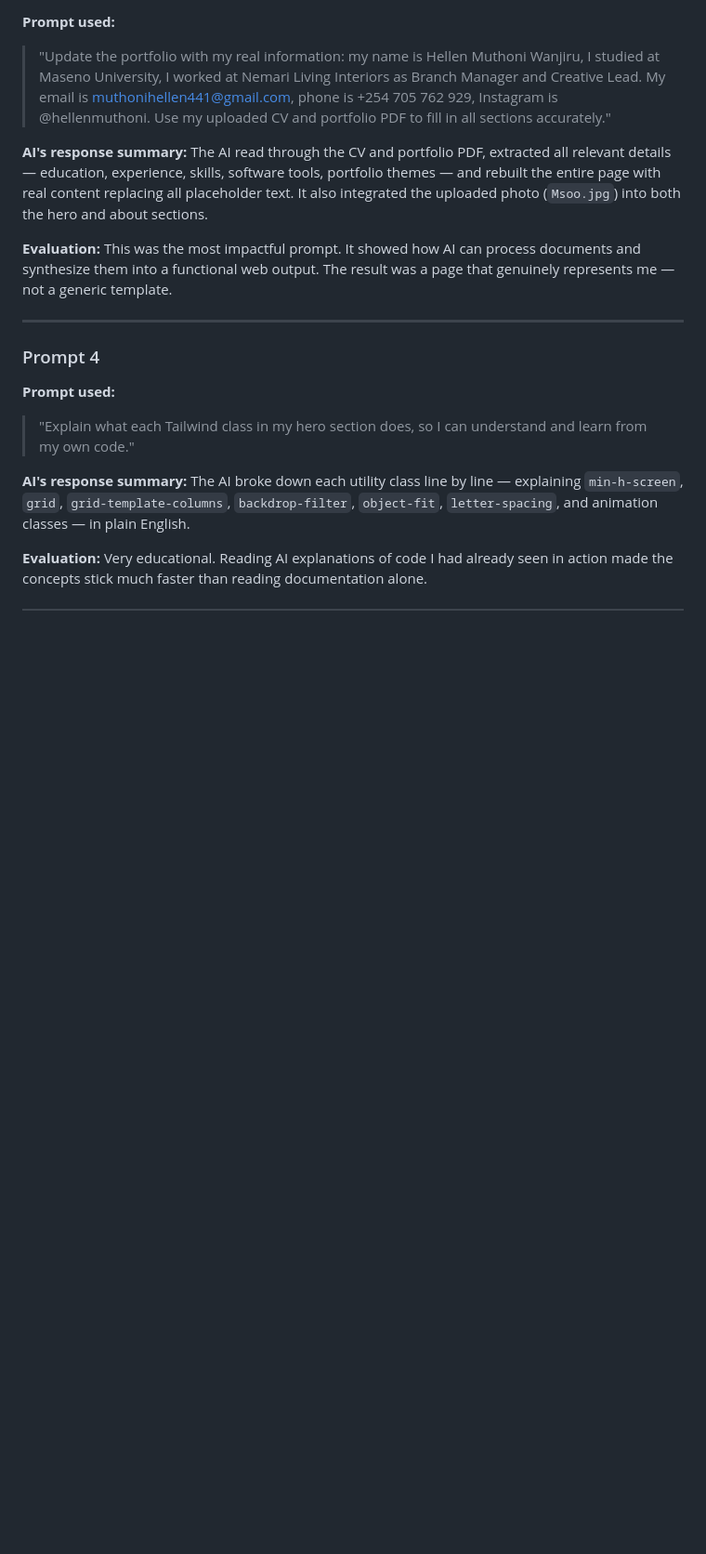
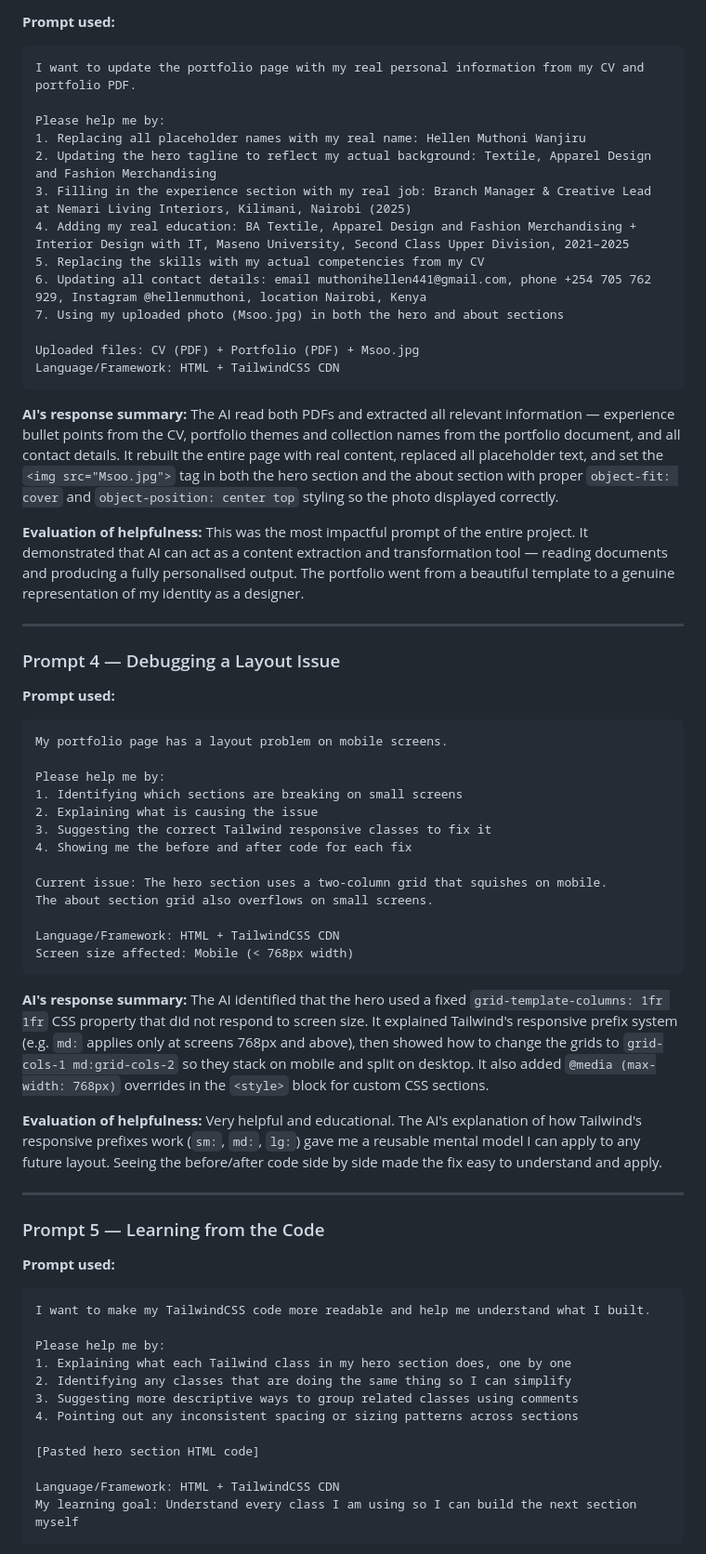
Before and after one commit to muthonihellen441-lab/hellen-muthoni-portfolio, a Markdown page: toolkit.md, the part around one of its changes. Shown at 93% size. GitHub-like rendering; blank space fills up the shorter version.

````diff
--- a/toolkit.md
+++ b/toolkit.md
@@ -180,20 +231,73 @@ Extremely helpful. The output was production-quality and far beyond what I could
 **Prompt used:**
-> "Update the portfolio with my real information: my name is Hellen Muthoni Wanjiru, I studied at Maseno University, I worked at Nemari Living Interiors as Branch Manager and Creative Lead. My email is muthonihellen441@gmail.com, phone is +254 705 762 929, Instagram is @hellenmuthoni. Use my uploaded CV and portfolio PDF to fill in all sections accurately."
+
+```
+I want to update the portfolio page with my real personal information from my CV and portfolio PDF.
+
+Please help me by:
+1. Replacing all placeholder names with my real name: Hellen Muthoni Wanjiru
+2. Updating the hero tagline to reflect my actual background: Textile, Apparel Design and Fashion Merchandising
+3. Filling in the experience section with my real job: Branch Manager & Creative Lead at Nemari Living Interiors, Kilimani, Nairobi (2025)
+4. Adding my real education: BA Textile, Apparel Design and Fashion Merchandising + Interior Design with IT, Maseno University, Second Class Upper Division, 2021–2025
+5. Replacing the skills with my actual competencies from my CV
+6. Updating all contact details: email muthonihellen441@gmail.com, phone +254 705 762 929, Instagram @hellenmuthoni, location Nairobi, Kenya
+7. Using my uploaded photo (Msoo.jpg) in both the hero and about sections
+
+Uploaded files: CV (PDF) + Portfolio (PDF) + Msoo.jpg
+Language/Framework: HTML + TailwindCSS CDN
+```
 
 **AI's response summary:**
-The AI read through the CV and portfolio PDF, extracted all relevant details — education, experience, skills, software tools, portfolio themes — and rebuilt the entire page with real content replacing all placeholder text. It also integrated the uploaded photo (`Msoo.jpg`) into both the hero and about sections.
+The AI read both PDFs and extracted all relevant information — experience bullet points from the CV, portfolio themes and collection names from the portfolio document, and all contact details. It rebuilt the entire page with real content, replaced all placeholder text, and set the `<img src="Msoo.jpg">` tag in both the hero section and the about section with proper `object-fit: cover` and `object-position: center top` styling so the photo displayed correctly.
 
-**Evaluation:**
-This was the most impactful prompt. It showed how AI can process documents and synthesize them into a functional web output. The result was a page that genuinely represents me — not a generic template.
+**Evaluation of helpfulness:**
+This was the most impactful prompt of the entire project. It demonstrated that AI can act as a content extraction and transformation tool — reading documents and producing a fully personalised output. The portfolio went from a beautiful template to a genuine representation of my identity as a designer.
 
 ---
 
-### Prompt 4
+### Prompt 4 — Debugging a Layout Issue
+
 **Prompt used:**
-> "Explain what each Tailwind class in my hero section does, so I can understand and learn from my own code."
+
+```
+My portfolio page has a layout problem on mobile screens.
+
+Please help me by:
+1. Identifying which sections are breaking on small screens
+2. Explaining what is causing the issue
+3. Suggesting the correct Tailwind responsive classes to fix it
+4. Showing me the before and after code for each fix
+
+Current issue: The hero section uses a two-column grid that squishes on mobile.
+The about section grid also overflows on small screens.
+
+Language/Framework: HTML + TailwindCSS CDN
+Screen size affected: Mobile (< 768px width)
+```
 
 **AI's response summary:**
-The AI broke down each utility class line by line — explaining `min-h-screen`, `grid`, `grid-template-columns`, `backdrop-filter`, `object-fit`, `letter-spacing`, and animation classes — in plain English.
+The AI identified that the hero used a fixed `grid-template-columns: 1fr 1fr` CSS property that did not respond to screen size. It explained Tailwind's responsive prefix system (e.g. `md:` applies only at screens 768px and above), then showed how to change the grids to `grid-cols-1 md:grid-cols-2` so they stack on mobile and split on desktop. It also added `@media (max-width: 768px)` overrides in the `<style>` block for custom CSS sections.
 
-**Evaluation:**
-Very educational. Reading AI explanations of code I had already seen in action made the concepts stick much faster than reading documentation alone.
+**Evaluation of helpfulness:**
+Very helpful and educational. The AI's explanation of how Tailwind's responsive prefixes work (`sm:`, `md:`, `lg:`) gave me a reusable mental model I can apply to any future layout. Seeing the before/after code side by side made the fix easy to understand and apply.
+
+---
+
+### Prompt 5 — Learning from the Code
+
+**Prompt used:**
+
+```
+I want to make my TailwindCSS code more readable and help me understand what I built.
+
+Please help me by:
+1. Explaining what each Tailwind class in my hero section does, one by one
+2. Identifying any classes that are doing the same thing so I can simplify
+3. Suggesting more descriptive ways to group related classes using comments
+4. Pointing out any inconsistent spacing or sizing patterns across sections
+
+[Pasted hero section HTML code]
+
+Language/Framework: HTML + TailwindCSS CDN
+My learning goal: Understand every class I am using so I can build the next section myself
+```
+
````
Also changed, not shown: other parts of toolkit.md (+116 -61 lines).
